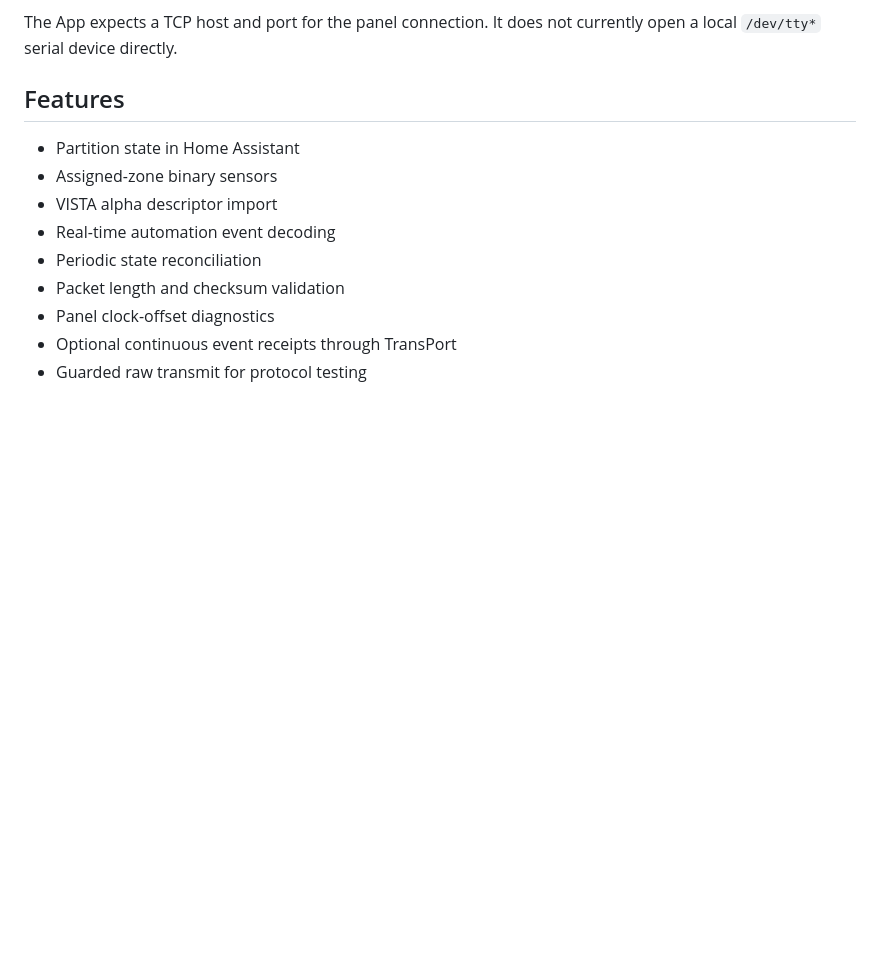
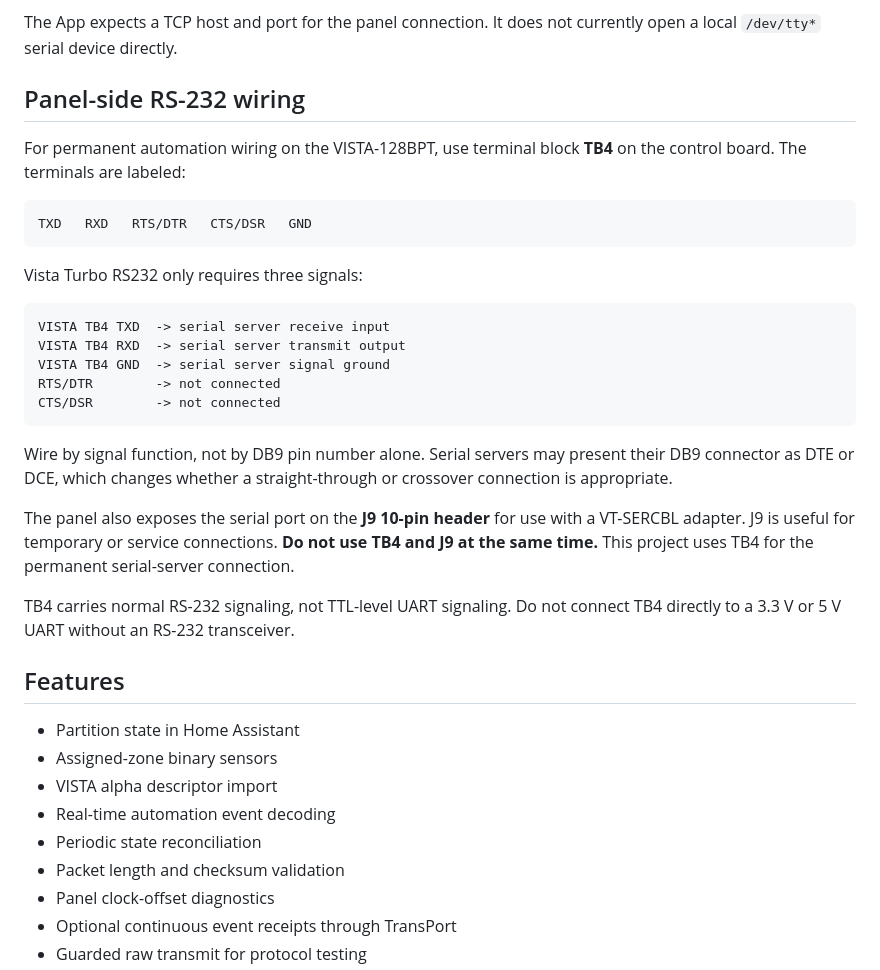
Before and after one commit to wtc-brycel/vistaturbo-hass, a Markdown page: README.md, the part around the change. GitHub-like rendering; blank space fills up the shorter version.

Commit message:
Document panel-side RS-232 wiring

````diff
--- a/README.md
+++ b/README.md
@@ -28,6 +28,30 @@ Home Assistant
 A **Lantronix UDS-series serial server** is the intended type of transport. An equivalent device is also suitable if it can expose the VISTA serial stream as a plain TCP socket without altering the data. Development and current operation have been tested with a **StarTech NETRS2321POE** configured in raw TCP Server mode.
 
 The App expects a TCP host and port for the panel connection. It does not currently open a local `/dev/tty*` serial device directly.
+
+## Panel-side RS-232 wiring
+
+For permanent automation wiring on the VISTA-128BPT, use terminal block **TB4** on the control board. The terminals are labeled:
+
+```text
+TXD   RXD   RTS/DTR   CTS/DSR   GND
+```
+
+Vista Turbo RS232 only requires three signals:
+
+```text
+VISTA TB4 TXD  -> serial server receive input
+VISTA TB4 RXD  -> serial server transmit output
+VISTA TB4 GND  -> serial server signal ground
+RTS/DTR        -> not connected
+CTS/DSR        -> not connected
+```
+
+Wire by signal function, not by DB9 pin number alone. Serial servers may present their DB9 connector as DTE or DCE, which changes whether a straight-through or crossover connection is appropriate.
+
+The panel also exposes the serial port on the **J9 10-pin header** for use with a VT-SERCBL adapter. J9 is useful for temporary or service connections. **Do not use TB4 and J9 at the same time.** This project uses TB4 for the permanent serial-server connection.
+
+TB4 carries normal RS-232 signaling, not TTL-level UART signaling. Do not connect TB4 directly to a 3.3 V or 5 V UART without an RS-232 transceiver.
 
 ## Features
 
````
